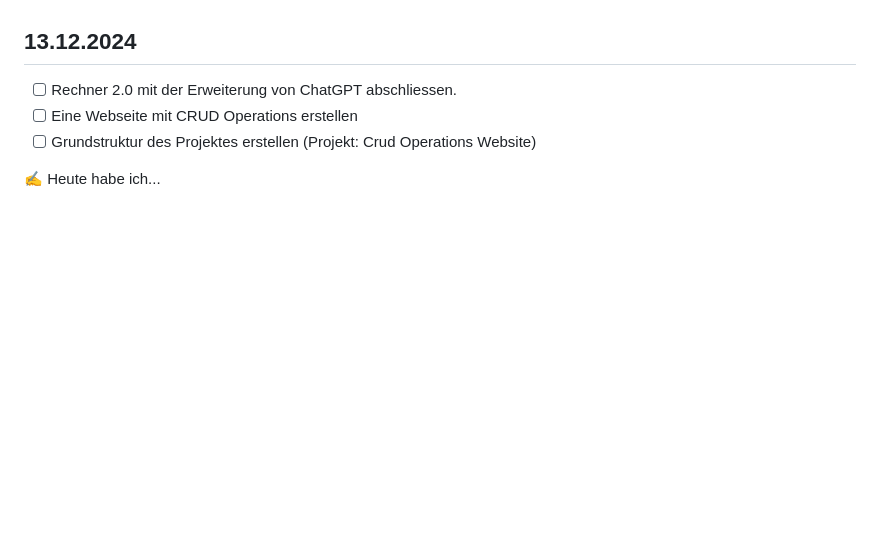
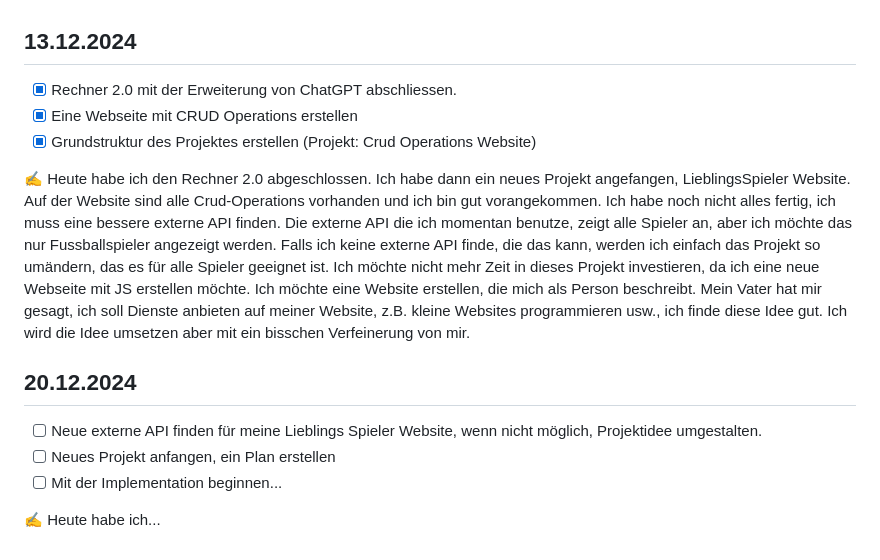
Before and after one commit to LTQX/Lern-Periode-7, a Markdown page: README.md, the part around the change. Rendered like a GitHub page; blank space fills up the shorter version.

```diff
--- a/README.md
+++ b/README.md
@@ -73,8 +73,17 @@ Mein Ziel für die nächsten Module in dieser Lernperiode bleibt: mindestens ein
 
 ## 13.12.2024
 
-- [ ] Rechner 2.0 mit der Erweiterung von ChatGPT abschliessen.
-- [ ] Eine Webseite mit CRUD Operations erstellen
-- [ ] Grundstruktur des Projektes erstellen (Projekt: Crud Operations Website)
+- [x] Rechner 2.0 mit der Erweiterung von ChatGPT abschliessen.
+- [x] Eine Webseite mit CRUD Operations erstellen
+- [x] Grundstruktur des Projektes erstellen (Projekt: Crud Operations Website)
+
+✍️ Heute habe ich den Rechner 2.0 abgeschlossen. Ich habe dann ein neues Projekt angefangen, LieblingsSpieler Website. Auf der Website sind alle Crud-Operations vorhanden und ich bin gut vorangekommen. Ich habe noch nicht alles fertig, ich muss eine bessere externe API finden. Die externe API die ich momentan benutze, zeigt alle Spieler an, aber ich möchte das nur Fussballspieler angezeigt werden. Falls ich keine externe API finde, die das kann, werden ich einfach das Projekt so umändern, das es für alle Spieler geeignet ist.
+Ich möchte nicht mehr Zeit in dieses Projekt investieren, da ich eine neue Webseite mit JS erstellen möchte. Ich möchte eine Website erstellen, die mich als Person beschreibt. Mein Vater hat mir gesagt, ich soll Dienste anbieten auf meiner Website, z.B. kleine Websites programmieren usw., ich finde diese Idee gut. Ich wird die Idee umsetzen aber mit ein bisschen Verfeinerung von mir.
+
+## 20.12.2024
+
+- [ ] Neue externe API finden für meine Lieblings Spieler Website, wenn nicht möglich, Projektidee umgestalten.
+- [ ] Neues Projekt anfangen, ein Plan erstellen
+- [ ] Mit der Implementation beginnen...
 
 ✍️ Heute habe ich...
```
